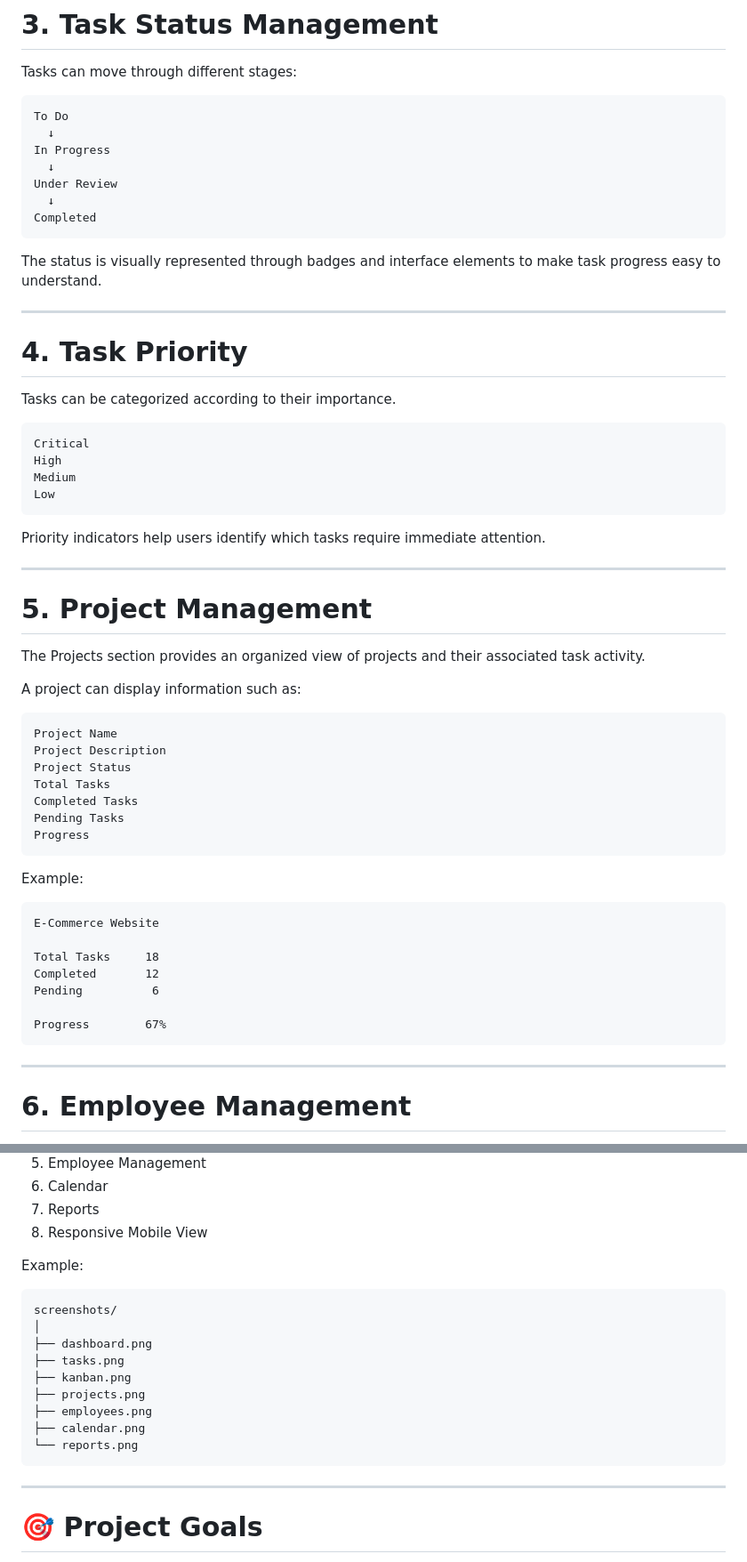
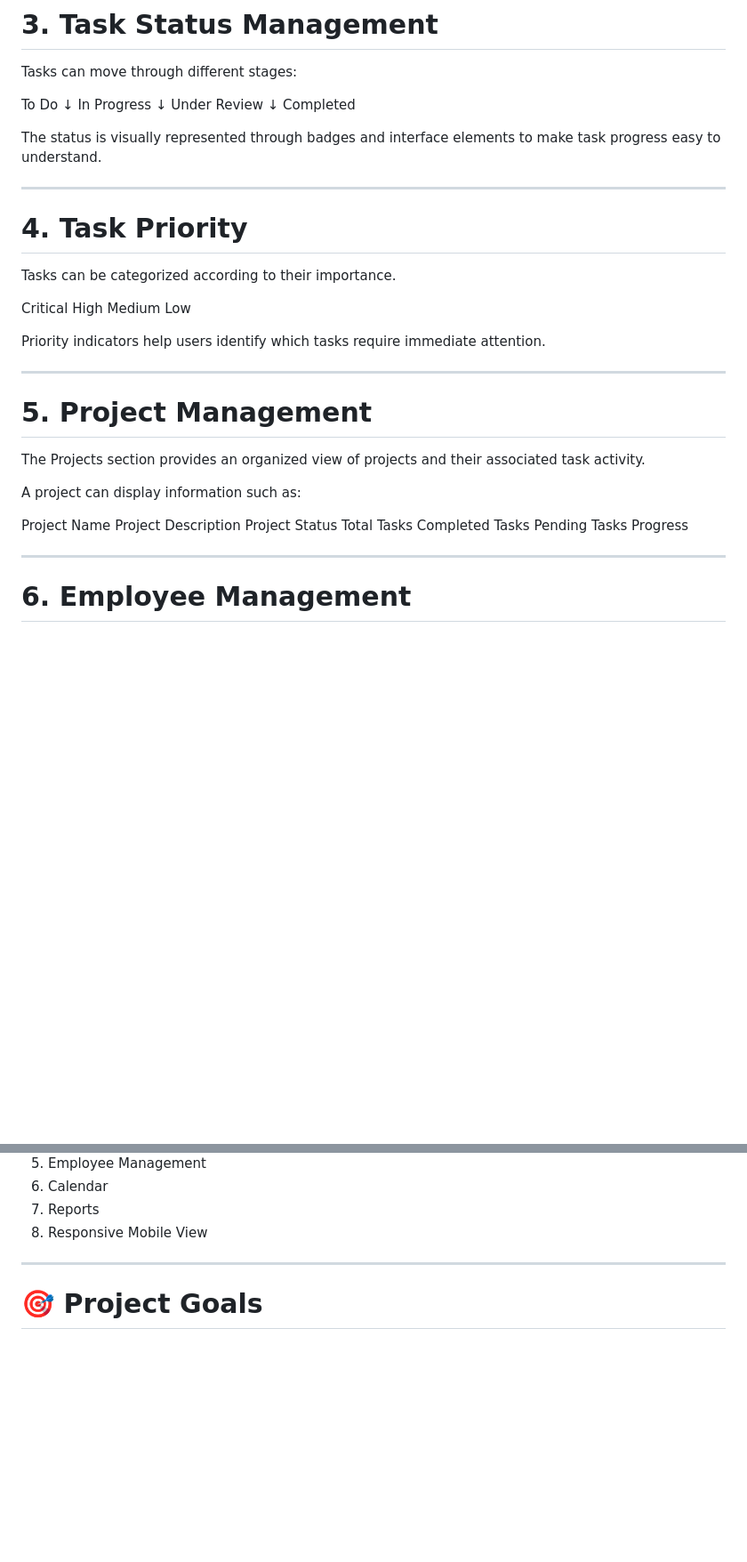
Before and after one commit to inalphahub/ITTask-Flow, a Markdown page: README.md, 2 parts joined by grey strips. Shown at 89% size. GitHub-like rendering; blank space fills up the shorter version.

Commit message:
Refactor README to remove examples and clean formatting
Removed example sections and unnecessary text formatting from the README.

````diff
--- a/README.md
+++ b/README.md
@@ -192,7 +181,7 @@ Supported interactions include:
 
 Tasks can move through different stages:
 
-```text
+
 To Do
   ↓
 In Progress
@@ -200,7 +189,7 @@ In Progress
 Under Review
   ↓
 Completed
-```
+
 
 The status is visually represented through badges and interface elements to make task progress easy to understand.
 
@@ -210,12 +199,12 @@ The status is visually represented through badges and interface elements to make
 
 Tasks can be categorized according to their importance.
 
-```text
+
 Critical
 High
 Medium
 Low
-```
+
 
 Priority indicators help users identify which tasks require immediate attention.
 
@@ -227,7 +216,7 @@ The Projects section provides an organized view of projects and their associated
 
 A project can display information such as:
 
-```text
+
 Project Name
 Project Description
 Project Status
@@ -235,19 +224,6 @@ Total Tasks
 Completed Tasks
 Pending Tasks
 Progress
-```
-
-Example:
-
-```text
-E-Commerce Website
-
-Total Tasks     18
-Completed       12
-Pending          6
-
-Progress        67%
-```
 
 ---
 
@@ -690,20 +649,6 @@ Recommended screenshots:
 6. Calendar
 7. Reports
 8. Responsive Mobile View
-
-Example:
-
-```text
-screenshots/
-│
-├── dashboard.png
-├── tasks.png
-├── kanban.png
-├── projects.png
-├── employees.png
-├── calendar.png
-└── reports.png
-```
 
 ---
 
````
Also changed, not shown: other parts of README.md (+11 -39 lines).
